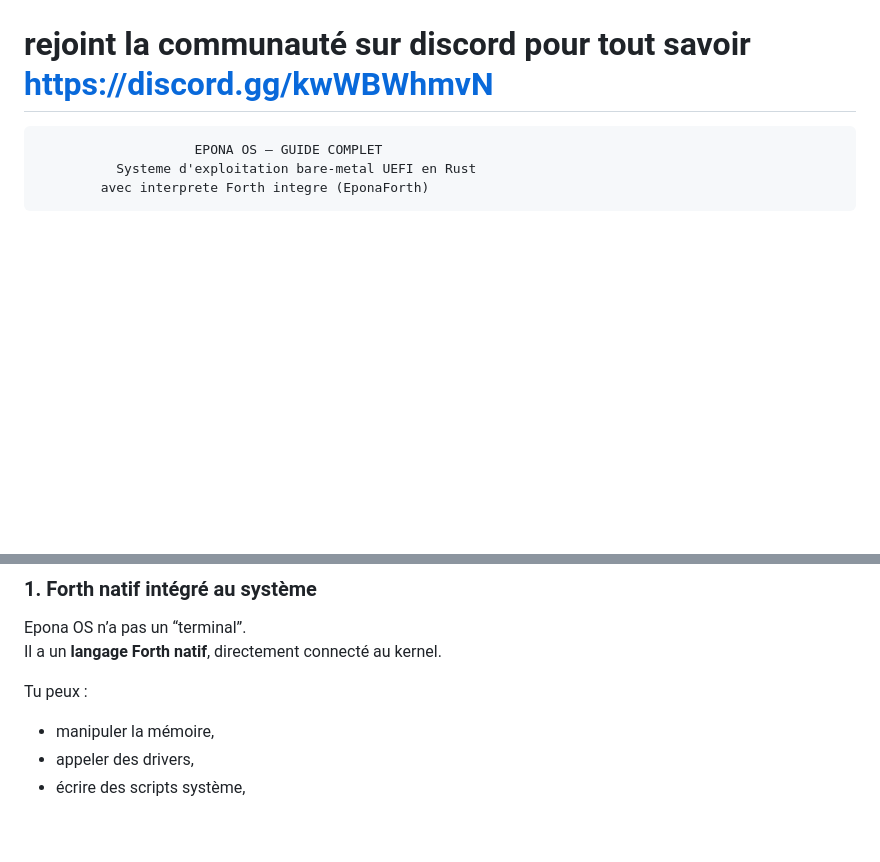
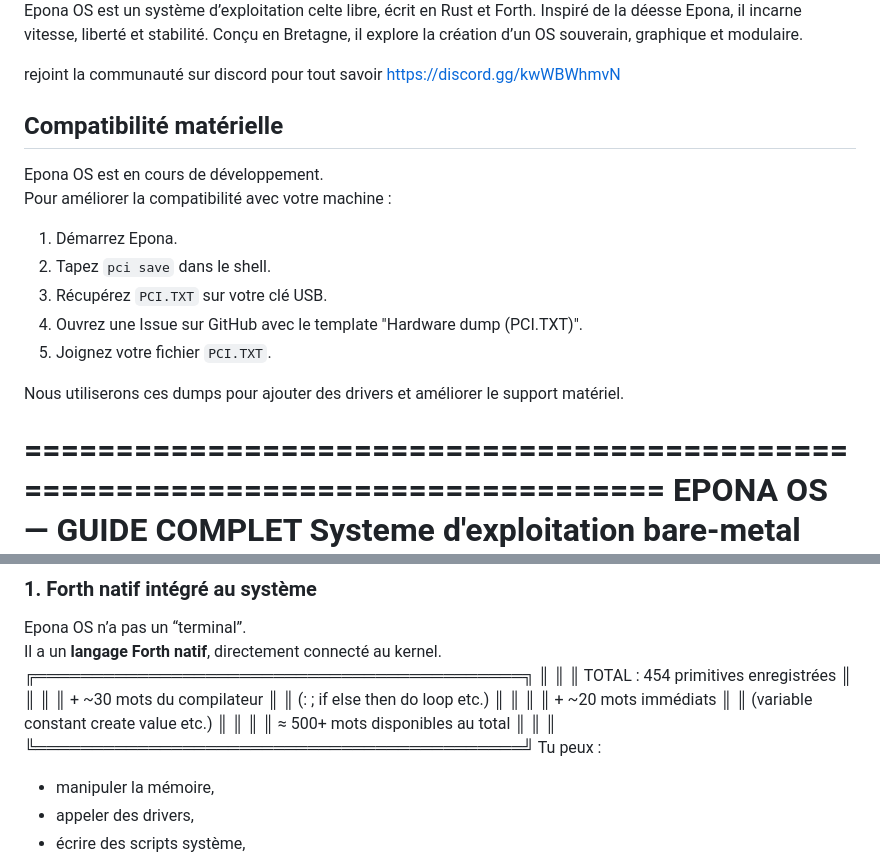
Before and after one commit to nicolashodbert35133-code/Epona-Os, a Markdown page: README.md, 2 parts joined by grey strips. Rendered like a GitHub page; blank space fills up the shorter version.

Commit message:
Update README with hardware compatibility info
Added hardware compatibility section and instructions for submitting PCI dumps to improve driver support.

```diff
--- a/README.md
+++ b/README.md
@@ -12,6 +12,20 @@ Epona OS est un système d’exploitation celte libre, écrit en Rust et Forth
 
 rejoint la communauté sur discord pour tout savoir
 https://discord.gg/kwWBWhmvN
+
+## Compatibilité matérielle
+
+Epona OS est en cours de développement.
+Pour améliorer la compatibilité avec votre machine :
+
+1. Démarrez Epona.
+2. Tapez `pci save` dans le shell.
+3. Récupérez `PCI.TXT` sur votre clé USB.
+4. Ouvrez une Issue sur GitHub avec le template "Hardware dump (PCI.TXT)".
+5. Joignez votre fichier `PCI.TXT`.
+
+Nous utiliserons ces dumps pour ajouter des drivers et améliorer le support matériel.
+
 ================================================================================
                         EPONA OS — GUIDE COMPLET
               Systeme d'exploitation bare-metal UEFI en Rust
@@ -42,7 +56,19 @@ C’est un **atelier matériel + langage système + environnement agentique**.
 ### **1. Forth natif intégré au système**
 Epona OS n’a pas un “terminal”.
 Il a un **langage Forth natif**, directement connecté au kernel.
-
+╔═══════════════════════════════════════════╗
+║                                           ║
+║   TOTAL : 454 primitives enregistrées     ║
+║                                           ║
+║   + ~30 mots du compilateur               ║
+║     (: ; if else then do loop etc.)       ║
+║                                           ║
+║   + ~20 mots immédiats                    ║
+║     (variable constant create value etc.) ║
+║                                           ║
+║   ≈ 500+ mots disponibles au total        ║
+║                                           ║
+╚═══════════════════════════════════════════╝
 Tu peux :
 
 - manipuler la mémoire,
```
